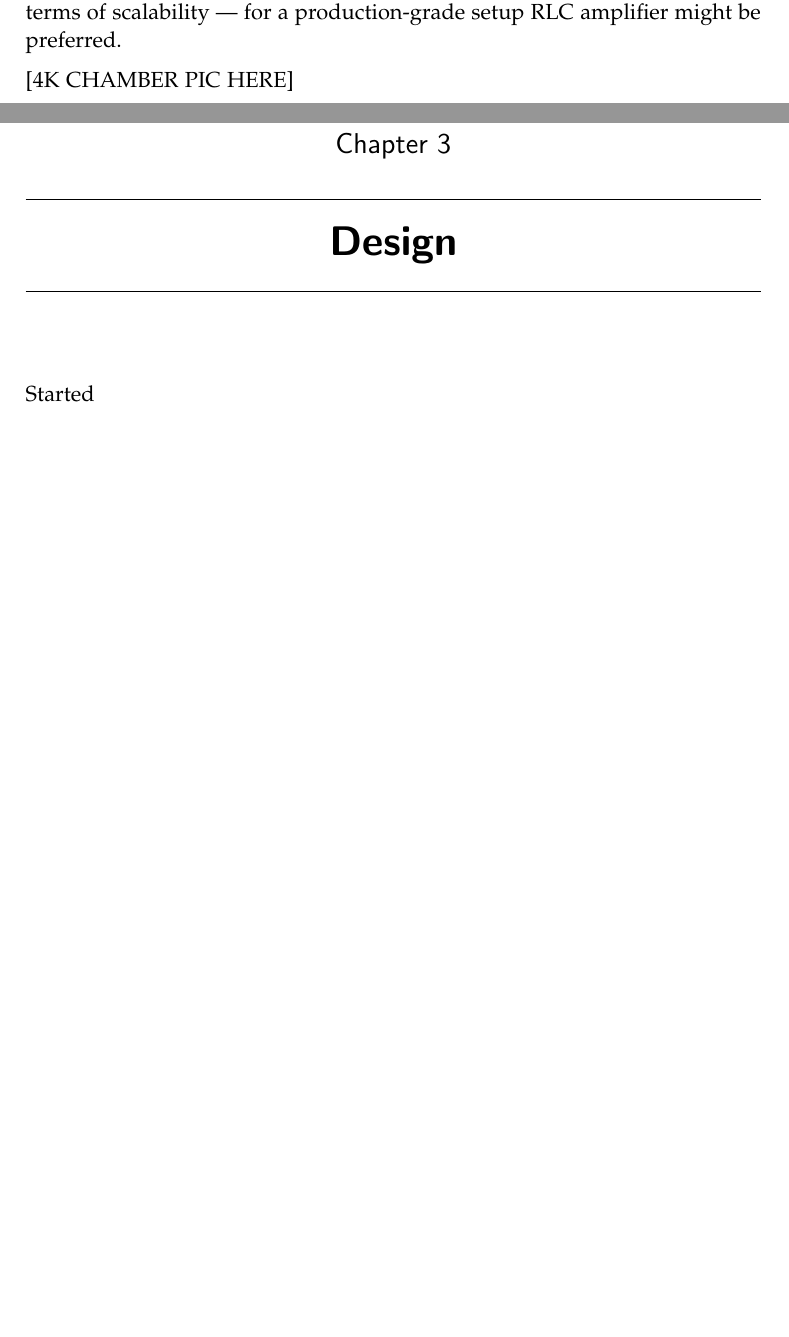
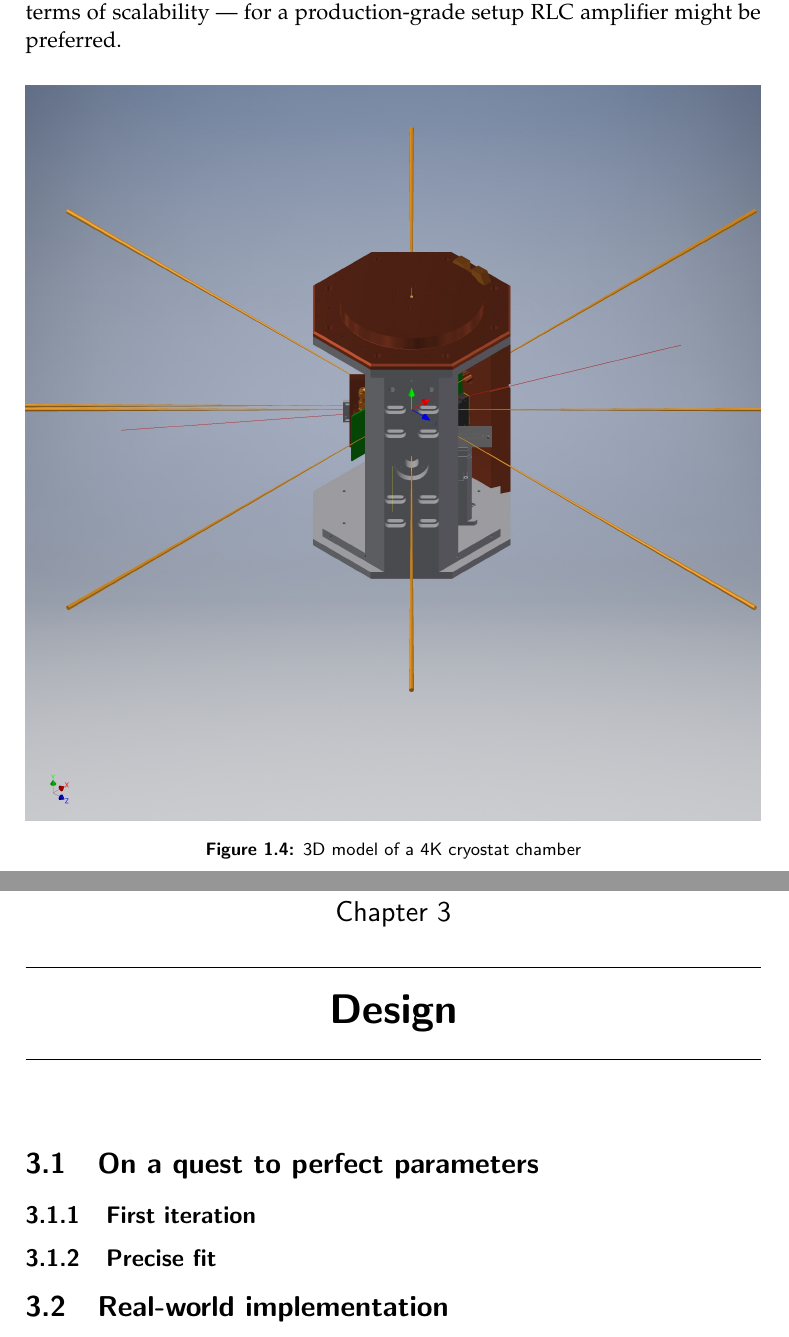
Before and after one commit to wasd171/semester_project, a LaTeX thesis (thesis.tex, which reads design.tex, introduction.tex): two parts of pages 8 and 11 of 23 before the commit and two parts of pages 9 and 12 of 24 after it, joined at a grey line, cut so that both start at the same text, the shorter picture padded with empty space. Compiled offline with pdfLaTeX.

Commit message:
Add 4K pic

```diff
--- a/design.tex
+++ b/design.tex
@@ -1,3 +1,9 @@
 \chapter{Design}
 
-Started
+\section{On a quest to perfect parameters}
+
+\subsection{First iteration}
+
+\subsection{Precise fit}
+
+\section{Real-world implementation}
--- a/introduction.tex
+++ b/introduction.tex
@@ -62,4 +62,7 @@ Narrow excitation spectrum is provided by physical dimensions imposing hard cons
 \subsection{Choosing the right one}
 In our setup, the combination of high voltage and frequency values with our constraints on available space makes helical resonator the optimal option. However, difficulties of assembly do not make it a perfect solution in terms of scalability --- for a production-grade setup RLC amplifier might be preferred.
 
-[4K CHAMBER PIC HERE]
+\begin{figure}[h]
+	\includegraphics[width=\textwidth]{images/4K_chamber}
+	\caption{3D model of a 4K cryostat chamber}
+\end{figure}
```
Also changed, not shown: images/4K_chamber.jpg (added), thesis.pdf.
